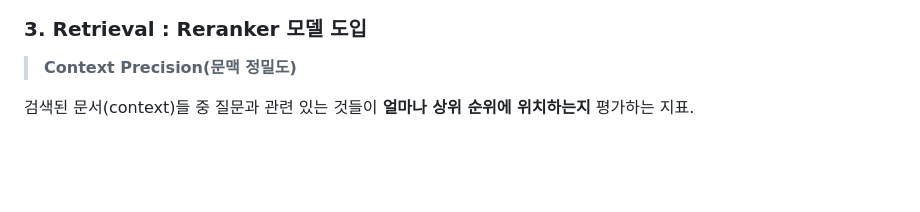
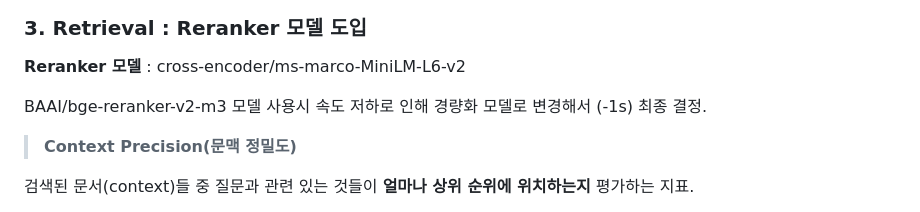
Before and after one commit to SKNETWORKS-FAMILY-AICAMP/SKN21-4th-4Team, a Markdown page: README.md, the part around the change. GitHub-like rendering; blank space fills up the shorter version.

Commit message:
README : Reranker 모델 추가

```diff
--- a/README.md
+++ b/README.md
@@ -156,6 +156,10 @@ AI 선생님이 코드 오류를 분석하고 원인과 해결 방법을 단계
 
 ### 3. Retrieval : Reranker 모델 도입
 
+**Reranker 모델** : cross-encoder/ms-marco-MiniLM-L6-v2
+
+BAAI/bge-reranker-v2-m3 모델 사용시 속도 저하로 인해 경량화 모델로 변경해서 (-1s) 최종 결정.
+
 > **Context Precision(문맥 정밀도)**
 
 검색된 문서(context)들 중 질문과 관련 있는 것들이 **얼마나 상위 순위에 위치하는지** 평가하는 지표.
```
